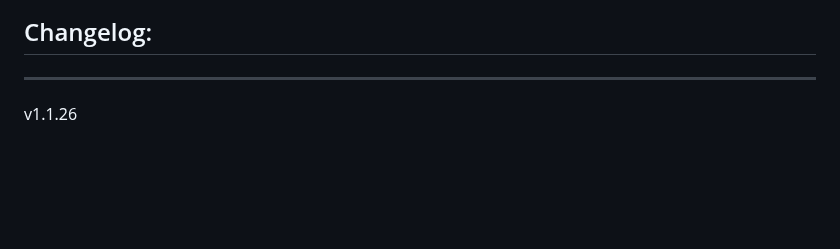
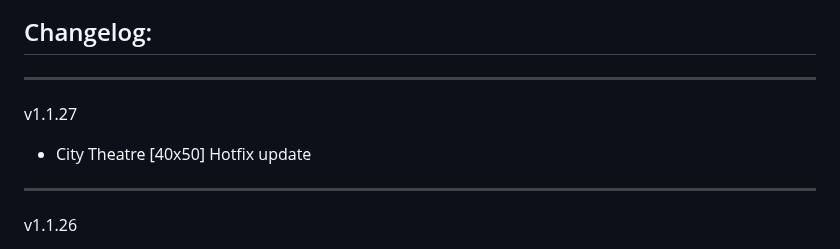
Before and after one commit to Forgotten-Adventures/FA_Battlemaps, a Markdown page: README.md, the part around the change. Drawn GitHub-style; blank space fills up the shorter version.

```diff
--- a/README.md
+++ b/README.md
@@ -55,6 +55,9 @@ Module Settings allow you to
 ![ModuleSettings2](ModuleSettings2.jpg)
 
 ## Changelog:
+_____________
+v1.1.27
+* City Theatre [40x50] Hotfix update
 _____________
 v1.1.26
 * Added new map
```
